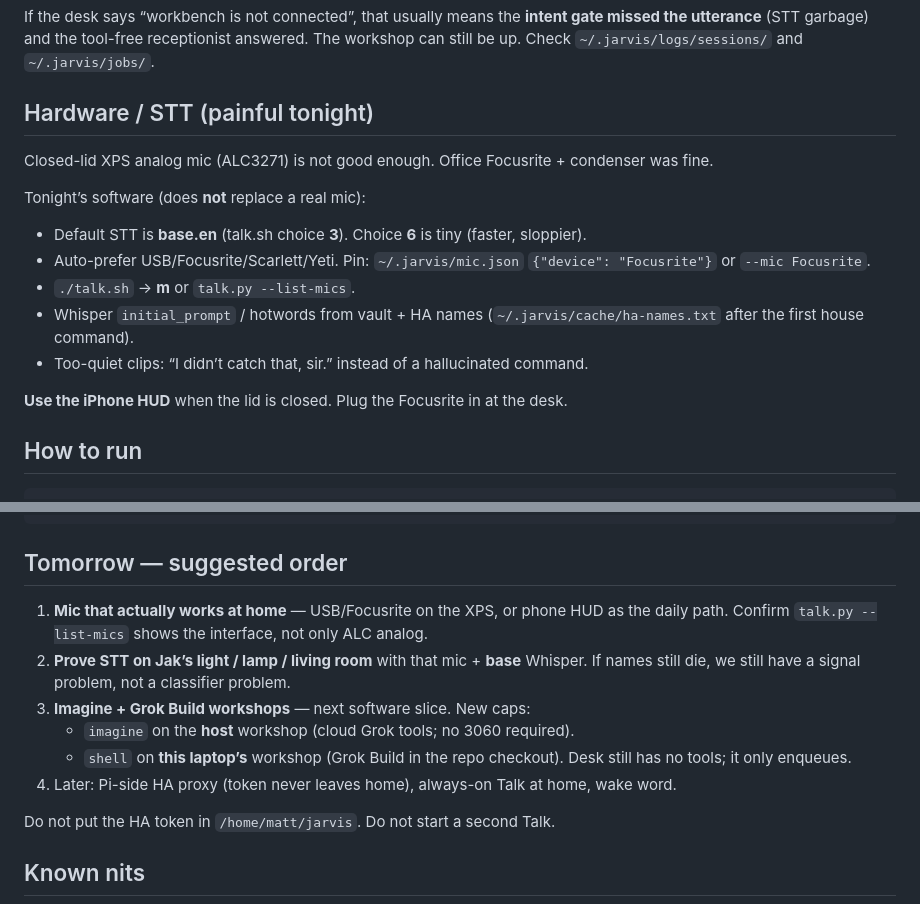
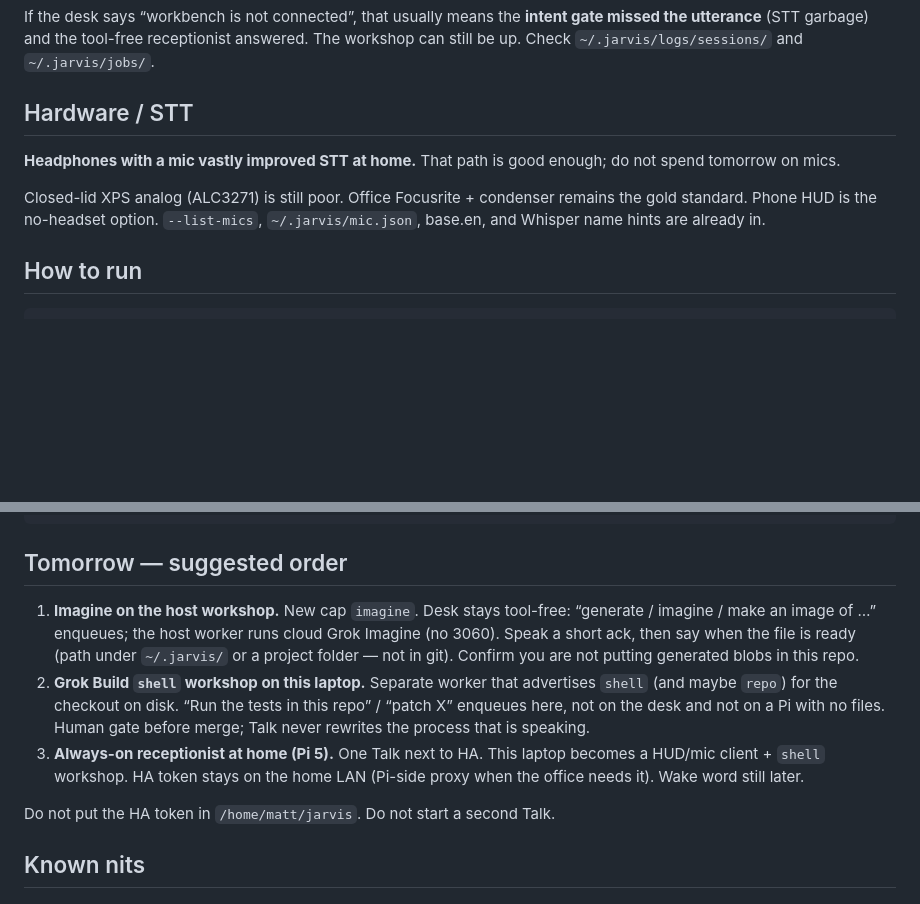
Before and after one commit to TechTunist/jarvis, a Markdown page: HANDOFF.md, 2 parts joined by grey strips. GitHub-like rendering; blank space fills up the shorter version.

Commit message:
Update handoff: headphones mic is good enough; Imagine is next.
Drop the home-mic and STT prove items. Tomorrow is Imagine on the
host workshop, then a laptop Grok Build shell worker, then always-on
Talk at home.

```diff
--- a/HANDOFF.md
+++ b/HANDOFF.md
@@ -26,19 +26,11 @@ Host workshop caps: `search`, `vault-write`, `distill`, `home`.
 
 If the desk says “workbench is not connected”, that usually means the **intent gate missed the utterance** (STT garbage) and the tool-free receptionist answered. The workshop can still be up. Check `~/.jarvis/logs/sessions/` and `~/.jarvis/jobs/`.
 
-## Hardware / STT (painful tonight)
+## Hardware / STT
 
-Closed-lid XPS analog mic (ALC3271) is not good enough. Office Focusrite + condenser was fine.
+**Headphones with a mic vastly improved STT at home.** That path is good enough; do not spend tomorrow on mics.
 
-Tonight’s software (does **not** replace a real mic):
-
-- Default STT is **base.en** (talk.sh choice **3**). Choice **6** is tiny (faster, sloppier).
-- Auto-prefer USB/Focusrite/Scarlett/Yeti. Pin: `~/.jarvis/mic.json` `{"device": "Focusrite"}` or `--mic Focusrite`.
-- `./talk.sh` → **m** or `talk.py --list-mics`.
-- Whisper `initial_prompt` / hotwords from vault + HA names (`~/.jarvis/cache/ha-names.txt` after the first house command).
-- Too-quiet clips: “I didn’t catch that, sir.” instead of a hallucinated command.
-
-**Use the iPhone HUD** when the lid is closed. Plug the Focusrite in at the desk.
+Closed-lid XPS analog (ALC3271) is still poor. Office Focusrite + condenser remains the gold standard. Phone HUD is the no-headset option. `--list-mics`, `~/.jarvis/mic.json`, base.en, and Whisper name hints are already in.
 
 ## How to run
 
@@ -79,12 +71,9 @@ memory/intent.py         Local classifier (no extra Grok call)
 
 ## Tomorrow — suggested order
 
-1. **Mic that actually works at home** — USB/Focusrite on the XPS, or phone HUD as the daily path. Confirm `talk.py --list-mics` shows the interface, not only ALC analog.
-2. **Prove STT on Jak’s light / lamp / living room** with that mic + **base** Whisper. If names still die, we still have a signal problem, not a classifier problem.
-3. **Imagine + Grok Build workshops** — next software slice. New caps:
-   - `imagine` on the **host** workshop (cloud Grok tools; no 3060 required).
-   - `shell` on **this laptop’s** workshop (Grok Build in the repo checkout). Desk still has no tools; it only enqueues.
-4. Later: Pi-side HA proxy (token never leaves home), always-on Talk at home, wake word.
+1. **Imagine on the host workshop.** New cap `imagine`. Desk stays tool-free: “generate / imagine / make an image of …” enqueues; the host worker runs cloud Grok Imagine (no 3060). Speak a short ack, then say when the file is ready (path under `~/.jarvis/` or a project folder — not in git). Confirm you are not putting generated blobs in this repo.
+2. **Grok Build `shell` workshop on this laptop.** Separate worker that advertises `shell` (and maybe `repo`) for the checkout on disk. “Run the tests in this repo” / “patch X” enqueues here, not on the desk and not on a Pi with no files. Human gate before merge; Talk never rewrites the process that is speaking.
+3. **Always-on receptionist at home (Pi 5).** One Talk next to HA. This laptop becomes a HUD/mic client + `shell` workshop. HA token stays on the home LAN (Pi-side proxy when the office needs it). Wake word still later.
 
 Do not put the HA token in `/home/matt/jarvis`. Do not start a second Talk.
 
```
